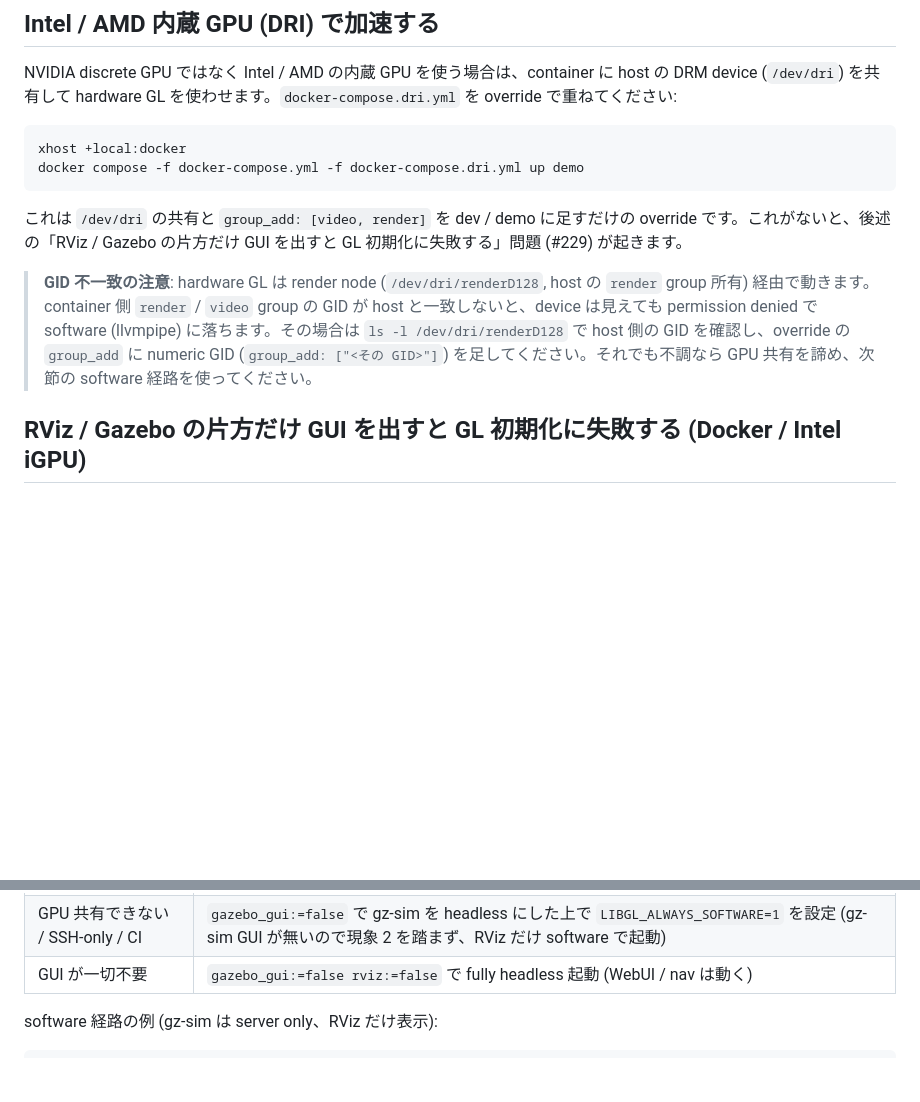
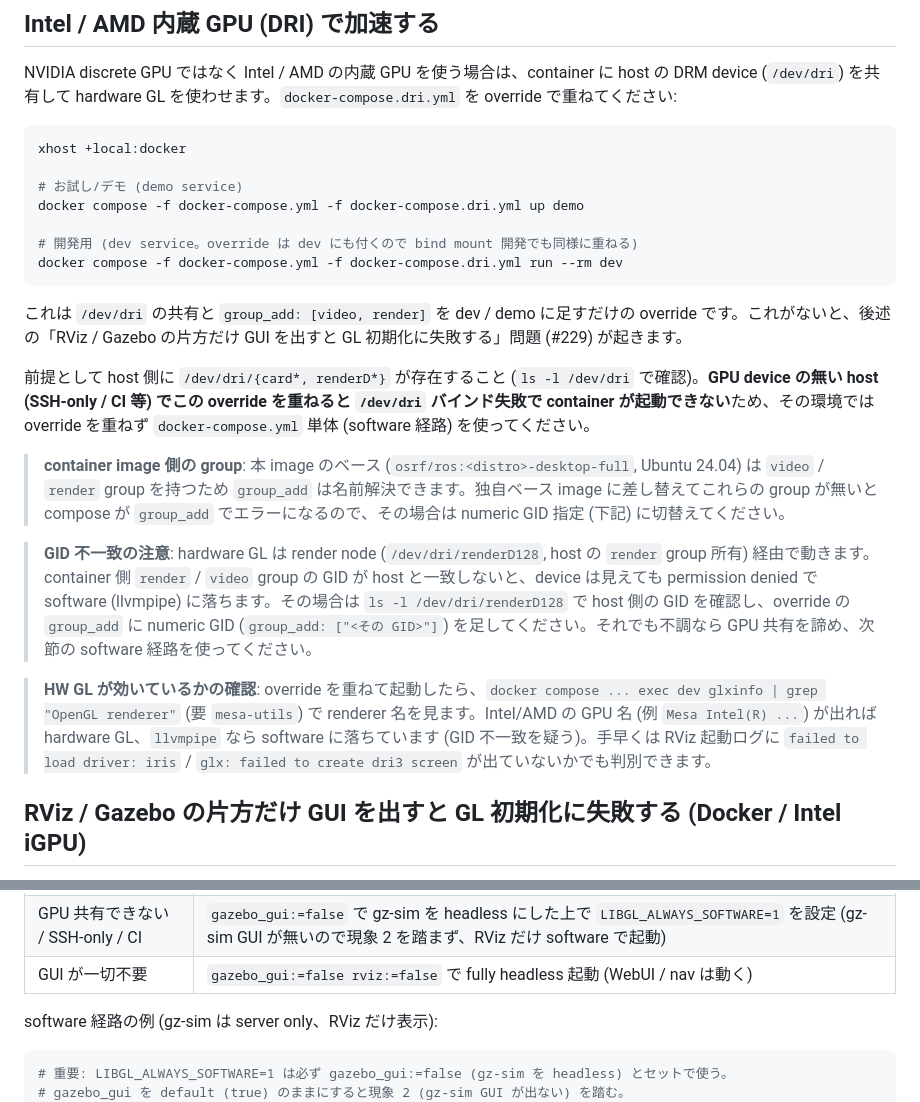
Before and after one commit to shimz-robotics/mapoi, a Markdown page: docs/docker.md, 2 parts joined by grey strips. Rendered like a GitHub page; blank space fills up the shorter version.

Commit message:
docs(docker): #296 レビュー反映 — DRI 節を運用面で補強
cursor review (PR #296) の medium/low 指摘を docs/docker.md に反映:

- dev service 向けの override 起動例を追加 (起動例が demo のみだった)
- host に /dev/dri が無い環境では override を重ねると起動失敗する旨を明記
- container image (osrf/ros base, Ubuntu 24.04) に video/render group が
  存在する前提を明記、独自 base 差替時は numeric GID へ
- HW GL が効いているかの確認手順 (glxinfo の renderer 名 / RViz log) を追記
- software 経路の docker run 例に「gazebo_gui:=false 必須」のコメントを追加
  (LIBGL_ALWAYS_SOFTWARE=1 単独での誤用 = 現象2 を防止)

````diff
--- a/docs/docker.md
+++ b/docs/docker.md
@@ -208,12 +208,23 @@ NVIDIA discrete GPU ではなく Intel / AMD の内蔵 GPU を使う場合は、
 
 ```sh
 xhost +local:docker
+
+# お試し/デモ (demo service)
 docker compose -f docker-compose.yml -f docker-compose.dri.yml up demo
+
+# 開発用 (dev service。override は dev にも付くので bind mount 開発でも同様に重ねる)
+docker compose -f docker-compose.yml -f docker-compose.dri.yml run --rm dev
 ```
 
 これは `/dev/dri` の共有と `group_add: [video, render]` を dev / demo に足すだけの override です。これがないと、後述の「RViz / Gazebo の片方だけ GUI を出すと GL 初期化に失敗する」問題 (#229) が起きます。
 
+前提として host 側に `/dev/dri/{card*, renderD*}` が存在すること (`ls -l /dev/dri` で確認)。**GPU device の無い host (SSH-only / CI 等) でこの override を重ねると `/dev/dri` バインド失敗で container が起動できない**ため、その環境では override を重ねず `docker-compose.yml` 単体 (software 経路) を使ってください。
+
+> **container image 側の group**: 本 image のベース (`osrf/ros:<distro>-desktop-full`, Ubuntu 24.04) は `video` / `render` group を持つため `group_add` は名前解決できます。独自ベース image に差し替えてこれらの group が無いと compose が `group_add` でエラーになるので、その場合は numeric GID 指定 (下記) に切替えてください。
+
 > **GID 不一致の注意**: hardware GL は render node (`/dev/dri/renderD128`, host の `render` group 所有) 経由で動きます。container 側 `render` / `video` group の GID が host と一致しないと、device は見えても permission denied で software (llvmpipe) に落ちます。その場合は `ls -l /dev/dri/renderD128` で host 側の GID を確認し、override の `group_add` に numeric GID (`group_add: ["<その GID>"]`) を足してください。それでも不調なら GPU 共有を諦め、次節の software 経路を使ってください。
+
+> **HW GL が効いているかの確認**: override を重ねて起動したら、`docker compose ... exec dev glxinfo | grep "OpenGL renderer"` (要 `mesa-utils`) で renderer 名を見ます。Intel/AMD の GPU 名 (例 `Mesa Intel(R) ...`) が出れば hardware GL、`llvmpipe` なら software に落ちています (GID 不一致を疑う)。手早くは RViz 起動ログに `failed to load driver: iris` / `glx: failed to create dri3 screen` が出ていないかでも判別できます。
 
 ## RViz / Gazebo の片方だけ GUI を出すと GL 初期化に失敗する (Docker / Intel iGPU)
 
@@ -233,6 +244,8 @@ docker compose -f docker-compose.yml -f docker-compose.dri.yml up demo
 software 経路の例 (gz-sim は server only、RViz だけ表示):
 
 ```sh
+# 重要: LIBGL_ALWAYS_SOFTWARE=1 は必ず gazebo_gui:=false (gz-sim を headless) とセットで使う。
+# gazebo_gui を default (true) のままにすると現象 2 (gz-sim GUI が出ない) を踏む。
 docker run --rm -it --network host --ipc host \
   -e DISPLAY=$DISPLAY -e LIBGL_ALWAYS_SOFTWARE=1 \
   -v /tmp/.X11-unix:/tmp/.X11-unix \
````
